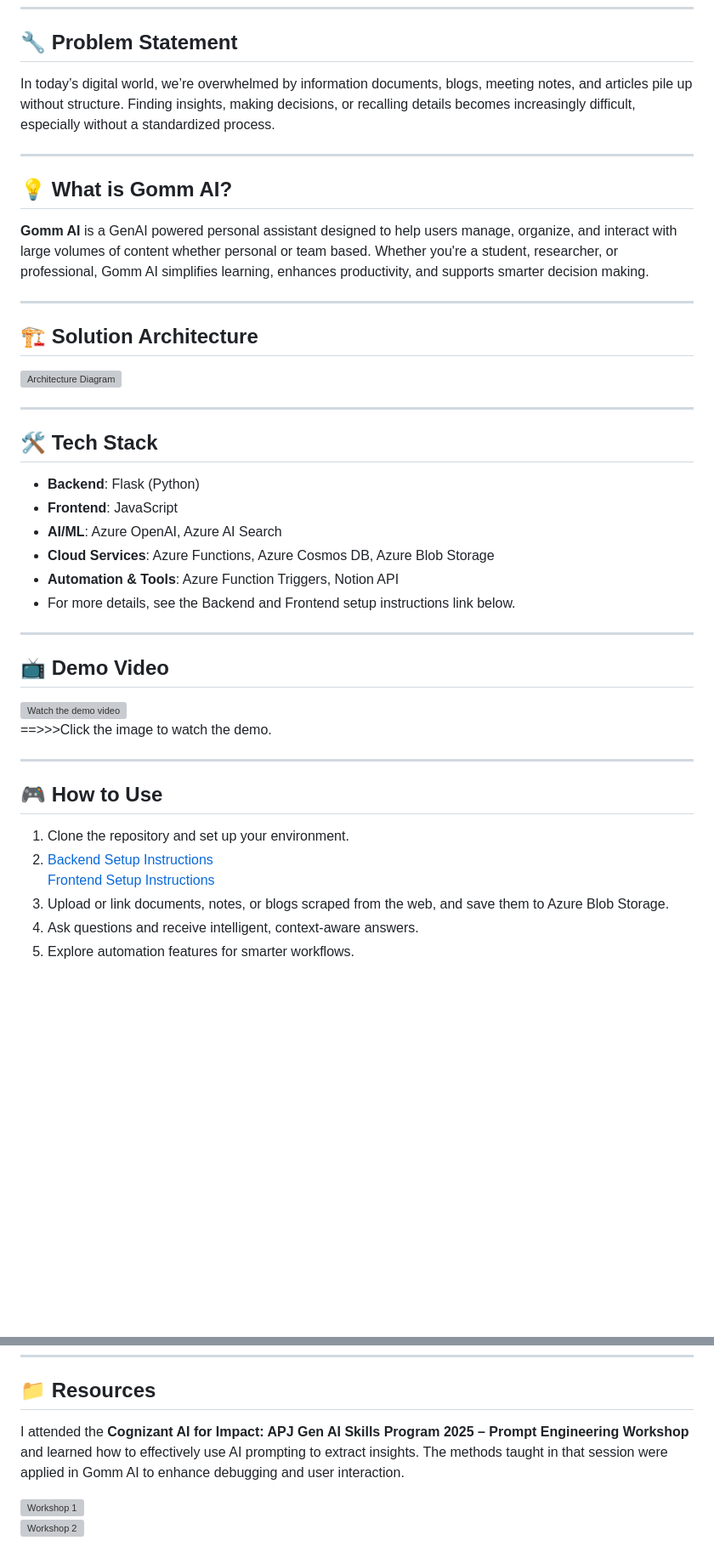
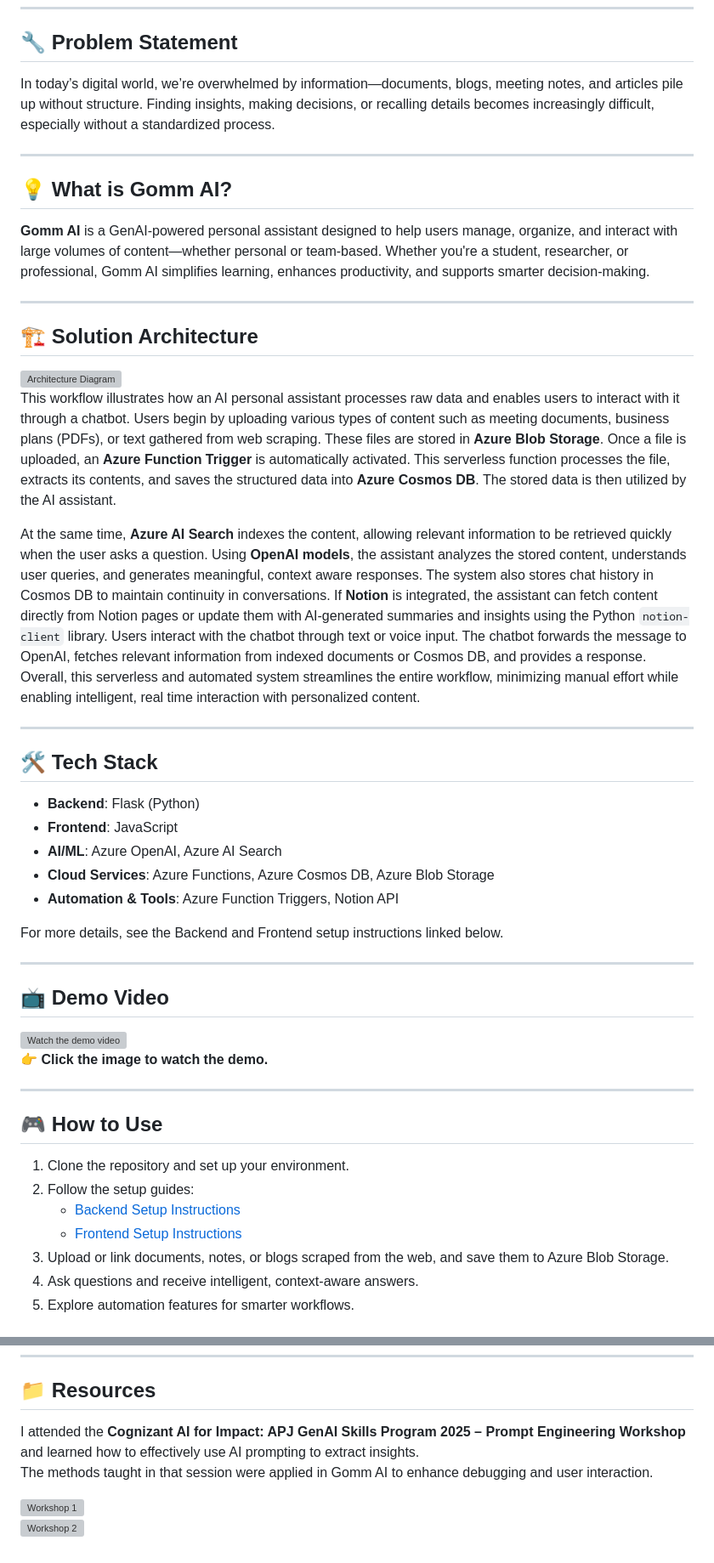
Before and after one commit to NAry-Byun/CWB_Hackathon-2025, a Markdown page: README.md, 2 parts joined by grey strips. Shown: that part at 85% size. Drawn GitHub-style; blank space fills up the shorter version; grey boxes are pictures that could not be loaded.

```diff
--- a/README.md
+++ b/README.md
@@ -6,19 +6,30 @@
 
 ## 🔧 Problem Statement
 
-In today’s digital world, we’re overwhelmed by information documents, blogs, meeting notes, and articles pile up without structure. Finding insights, making decisions, or recalling details becomes increasingly difficult, especially without a standardized process.
+In today’s digital world, we’re overwhelmed by information—documents, blogs, meeting notes, and articles pile up without structure. Finding insights, making decisions, or recalling details becomes increasingly difficult, especially without a standardized process.
 
 ---
 
 ## 💡 What is Gomm AI?
 
-**Gomm AI** is a GenAI powered personal assistant designed to help users manage, organize, and interact with large volumes of content whether personal or team based. Whether you're a student, researcher, or professional, Gomm AI simplifies learning, enhances productivity, and supports smarter decision making.
+**Gomm AI** is a GenAI-powered personal assistant designed to help users manage, organize, and interact with large volumes of content—whether personal or team-based. Whether you're a student, researcher, or professional, Gomm AI simplifies learning, enhances productivity, and supports smarter decision-making.
 
 ---
 
 ## 🏗️ Solution Architecture
 
 <img src="https://github.com/NAry-Byun/CWB_Hackathon-2025/blob/main/frontend/src/imag/AI%20Personal%20Assistant%20App.gif?raw=true" alt="Architecture Diagram" width="900"/>
+
+This workflow illustrates how an AI personal assistant processes raw data and enables users to interact with it through a chatbot.
+Users begin by uploading various types of content such as meeting documents, business plans (PDFs), or text gathered from web scraping. These files are stored in **Azure Blob Storage**.
+Once a file is uploaded, an **Azure Function Trigger** is automatically activated. This serverless function processes the file, extracts its contents, and saves the structured data into **Azure Cosmos DB**.
+The stored data is then utilized by the AI assistant.
+
+At the same time, **Azure AI Search** indexes the content, allowing relevant information to be retrieved quickly when the user asks a question.
+Using **OpenAI models**, the assistant analyzes the stored content, understands user queries, and generates meaningful, context aware responses. The system also stores chat history in Cosmos DB to maintain continuity in conversations.
+If **Notion** is integrated, the assistant can fetch content directly from Notion pages or update them with AI-generated summaries and insights using the Python `notion-client` library.
+Users interact with the chatbot through text or voice input. The chatbot forwards the message to OpenAI, fetches relevant information from indexed documents or Cosmos DB, and provides a response.
+Overall, this serverless and automated system streamlines the entire workflow, minimizing manual effort while enabling intelligent, real time interaction with personalized content.
 
 ---
 
@@ -29,7 +40,9 @@ In today’s digital world, we’re overwhelmed by information documents, blogs,
 - **AI/ML**: Azure OpenAI, Azure AI Search
 - **Cloud Services**: Azure Functions, Azure Cosmos DB, Azure Blob Storage
 - **Automation & Tools**: Azure Function Triggers, Notion API
-- For more details, see the Backend and Frontend setup instructions link below.
+
+For more details, see the Backend and Frontend setup instructions linked below.
+
 ---
 
 ## 📺 Demo Video
@@ -38,16 +51,16 @@ In today’s digital world, we’re overwhelmed by information documents, blogs,
   <img src="https://img.youtube.com/vi/NqOpKgq7Iak/0.jpg" width="800" alt="Watch the demo video"/>
 </a>
 
-==>>>Click the image to watch the demo.
-
+**👉 Click the image to watch the demo.**
 
 ---
 
 ## 🎮 How to Use
 
 1. Clone the repository and set up your environment.
-2. [Backend Setup Instructions](https://github.com/NAry-Byun/CWB_Hackathon-2025/blob/main/backend/readme.md)
-   [Frontend Setup Instructions](https://github.com/NAry-Byun/CWB_Hackathon-2025/blob/main/frontend/readme.md)
+2. Follow the setup guides:
+   - [Backend Setup Instructions](https://github.com/NAry-Byun/CWB_Hackathon-2025/blob/main/backend/readme.md)
+   - [Frontend Setup Instructions](https://github.com/NAry-Byun/CWB_Hackathon-2025/blob/main/frontend/readme.md)
 3. Upload or link documents, notes, or blogs scraped from the web, and save them to Azure Blob Storage.
 4. Ask questions and receive intelligent, context-aware answers.
 5. Explore automation features for smarter workflows.
@@ -90,7 +103,8 @@ In today’s digital world, we’re overwhelmed by information documents, blogs,
 
 ## 📁 Resources
 
-I attended the **Cognizant AI for Impact: APJ Gen AI Skills Program 2025 – Prompt Engineering Workshop** and learned how to effectively use AI prompting to extract insights. The methods taught in that session were applied in Gomm AI to enhance debugging and user interaction.
+I attended the **Cognizant AI for Impact: APJ GenAI Skills Program 2025 – Prompt Engineering Workshop** and learned how to effectively use AI prompting to extract insights.
+The methods taught in that session were applied in Gomm AI to enhance debugging and user interaction.
 
 ![Workshop 1](https://github.com/NAry-Byun/CWB_Hackathon-2025/blob/main/frontend/src/imag/workshop1.jpg?raw=true)
 ![Workshop 2](https://github.com/NAry-Byun/CWB_Hackathon-2025/blob/main/frontend/src/imag/workshop2.jpg?raw=true)
```
Also changed, not shown: other parts of README.md (+5 -5 lines).
